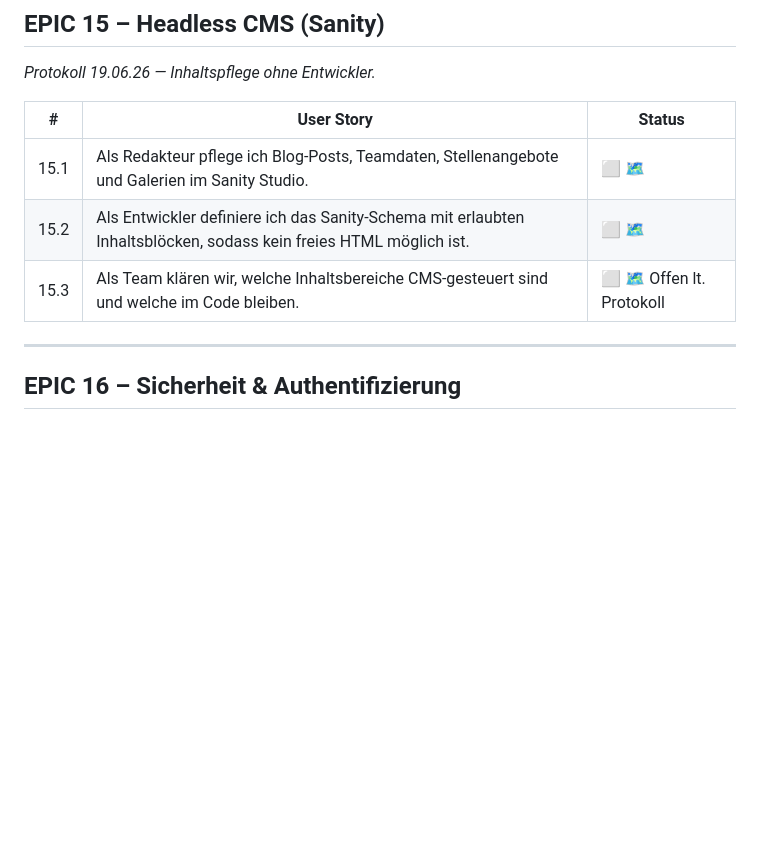
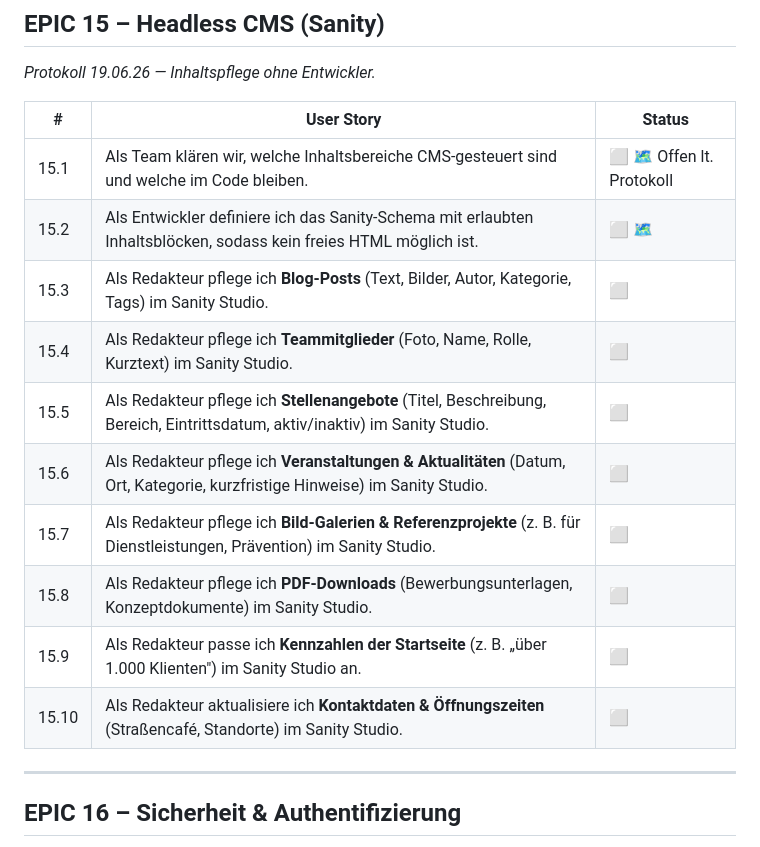
Before and after one commit to oli-handsofhope/handsofhope, a Markdown page: EPICS_UND_STORIES.md, the part around the change. GitHub-like rendering; blank space fills up the shorter version.

Commit message:
feat(backlog): expand epic 15 with concrete CMS content type stories

```diff
--- a/EPICS_UND_STORIES.md
+++ b/EPICS_UND_STORIES.md
@@ -198,9 +198,16 @@ Alle Stories starten bei ⬜.
 
 | # | User Story | Status |
 |---|------------|--------|
-| 15.1 | Als Redakteur pflege ich Blog-Posts, Teamdaten, Stellenangebote und Galerien im Sanity Studio. | ⬜ 🗺 |
+| 15.1 | Als Team klären wir, welche Inhaltsbereiche CMS-gesteuert sind und welche im Code bleiben. | ⬜ 🗺 Offen lt. Protokoll |
 | 15.2 | Als Entwickler definiere ich das Sanity-Schema mit erlaubten Inhaltsblöcken, sodass kein freies HTML möglich ist. | ⬜ 🗺 |
-| 15.3 | Als Team klären wir, welche Inhaltsbereiche CMS-gesteuert sind und welche im Code bleiben. | ⬜ 🗺 Offen lt. Protokoll |
+| 15.3 | Als Redakteur pflege ich **Blog-Posts** (Text, Bilder, Autor, Kategorie, Tags) im Sanity Studio. | ⬜ |
+| 15.4 | Als Redakteur pflege ich **Teammitglieder** (Foto, Name, Rolle, Kurztext) im Sanity Studio. | ⬜ |
+| 15.5 | Als Redakteur pflege ich **Stellenangebote** (Titel, Beschreibung, Bereich, Eintrittsdatum, aktiv/inaktiv) im Sanity Studio. | ⬜ |
+| 15.6 | Als Redakteur pflege ich **Veranstaltungen & Aktualitäten** (Datum, Ort, Kategorie, kurzfristige Hinweise) im Sanity Studio. | ⬜ |
+| 15.7 | Als Redakteur pflege ich **Bild-Galerien & Referenzprojekte** (z. B. für Dienstleistungen, Prävention) im Sanity Studio. | ⬜ |
+| 15.8 | Als Redakteur pflege ich **PDF-Downloads** (Bewerbungsunterlagen, Konzeptdokumente) im Sanity Studio. | ⬜ |
+| 15.9 | Als Redakteur passe ich **Kennzahlen der Startseite** (z. B. „über 1.000 Klienten") im Sanity Studio an. | ⬜ |
+| 15.10 | Als Redakteur aktualisiere ich **Kontaktdaten & Öffnungszeiten** (Straßencafé, Standorte) im Sanity Studio. | ⬜ |
 
 ---
 
```
